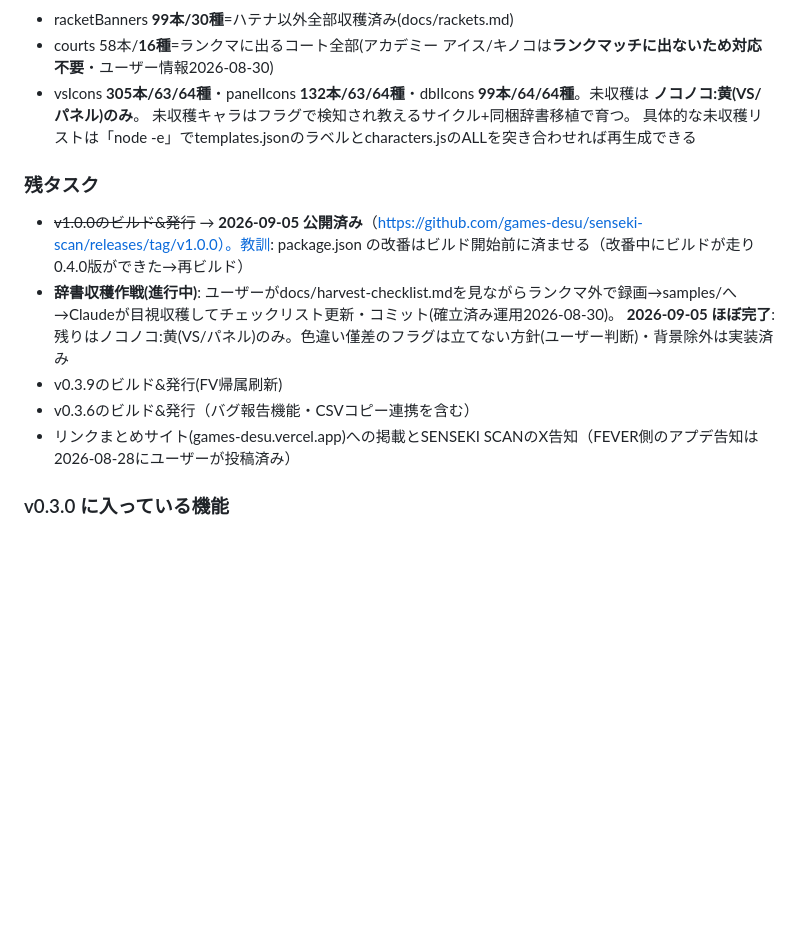
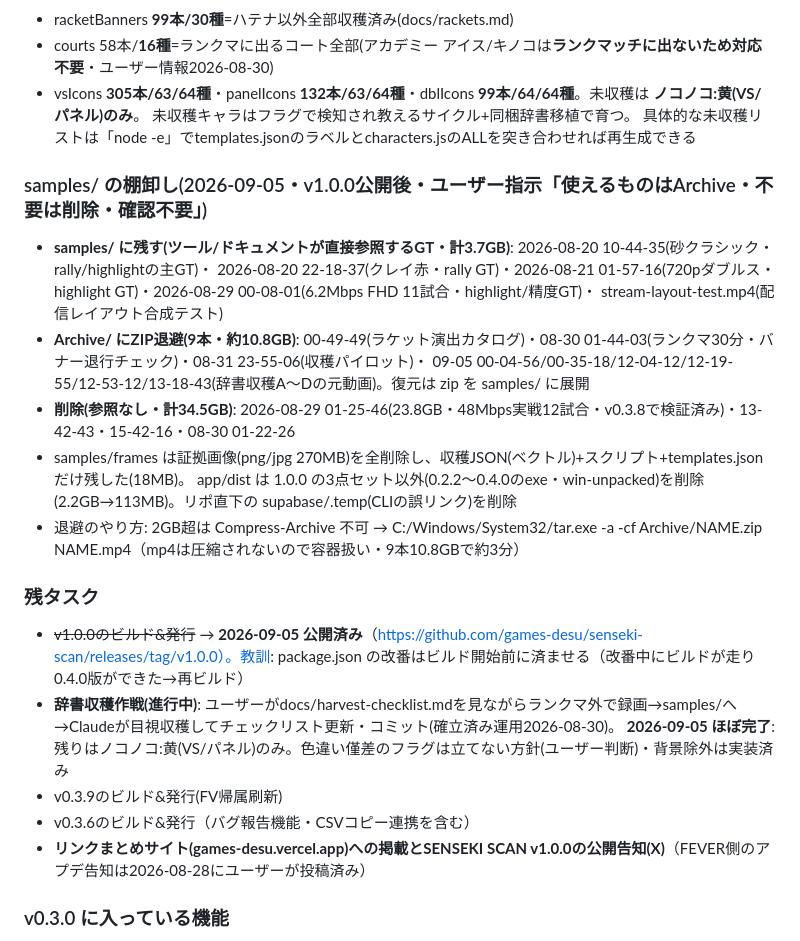
Before and after one commit to games-desu/senseki-scan, a Markdown page: docs/STATUS.md, the part around the change. Rendered like a GitHub page; blank space fills up the shorter version.

Commit message:
STATUS: samples/ の棚卸し（GT4本残し・収穫元9本をArchiveへ・参照なし4本削除・frames画像/旧exe整理）を記録
Co-Authored-By: Claude Fable 5.1 <noreply@anthropic.com>

```diff
--- a/docs/STATUS.md
+++ b/docs/STATUS.md
@@ -316,13 +316,24 @@
   未収穫キャラはフラグで検知され教えるサイクル+同梱辞書移植で育つ。
   具体的な未収穫リストは「node -e」でtemplates.jsonのラベルとcharacters.jsのALLを突き合わせれば再生成できる
 
+### samples/ の棚卸し(2026-09-05・v1.0.0公開後・ユーザー指示「使えるものはArchive・不要は削除・確認不要」)
+- **samples/ に残す(ツール/ドキュメントが直接参照するGT・計3.7GB)**: 2026-08-20 10-44-35(砂クラシック・rally/highlightの主GT)・
+  2026-08-20 22-18-37(クレイ赤・rally GT)・2026-08-21 01-57-16(720pダブルス・highlight GT)・2026-08-29 00-08-01(6.2Mbps FHD 11試合・highlight/精度GT)・
+  stream-layout-test.mp4(配信レイアウト合成テスト)
+- **Archive/ にZIP退避(9本・約10.8GB)**: 00-49-49(ラケット演出カタログ)・08-30 01-44-03(ランクマ30分・バナー退行チェック)・08-31 23-55-06(収穫パイロット)・
+  09-05 00-04-56/00-35-18/12-04-12/12-19-55/12-53-12/13-18-43(辞書収穫A〜Dの元動画)。復元は zip を samples/ に展開
+- **削除(参照なし・計34.5GB)**: 2026-08-29 01-25-46(23.8GB・48Mbps実戦12試合・v0.3.8で検証済み)・13-42-43・15-42-16・08-30 01-22-26
+- samples/frames は証拠画像(png/jpg 270MB)を全削除し、収穫JSON(ベクトル)+スクリプト+templates.json だけ残した(18MB)。
+  app/dist は 1.0.0 の3点セット以外(0.2.2〜0.4.0のexe・win-unpacked)を削除(2.2GB→113MB)。リポ直下の supabase/.temp(CLIの誤リンク)を削除
+- 退避のやり方: 2GB超は Compress-Archive 不可 → C:/Windows/System32/tar.exe -a -cf Archive/NAME.zip NAME.mp4（mp4は圧縮されないので容器扱い・9本10.8GBで約3分）
+
 ### 残タスク
 - ~~v1.0.0のビルド&発行~~ → **2026-09-05 公開済み**（https://github.com/games-desu/senseki-scan/releases/tag/v1.0.0）。教訓: package.json の改番はビルド開始前に済ませる（改番中にビルドが走り0.4.0版ができた→再ビルド）
 - **辞書収穫作戦(進行中)**: ユーザーがdocs/harvest-checklist.mdを見ながらランクマ外で録画→samples/へ→Claudeが目視収穫してチェックリスト更新・コミット(確立済み運用2026-08-30)。
   **2026-09-05 ほぼ完了**: 残りはノコノコ:黄(VS/パネル)のみ。色違い僅差のフラグは立てない方針(ユーザー判断)・背景除外は実装済み
 - v0.3.9のビルド&発行(FV帰属刷新)
 - v0.3.6のビルド&発行（バグ報告機能・CSVコピー連携を含む）
-- リンクまとめサイト(games-desu.vercel.app)への掲載とSENSEKI SCANのX告知（FEVER側のアプデ告知は2026-08-28にユーザーが投稿済み）
+- **リンクまとめサイト(games-desu.vercel.app)への掲載とSENSEKI SCAN v1.0.0の公開告知(X)**（FEVER側のアプデ告知は2026-08-28にユーザーが投稿済み）
 
 ### v0.3.0 に入っている機能
 - 複数動画バッチ解析（D&D）／全部門自動識別（クラシックS/D・フィーバーS/D）
```
